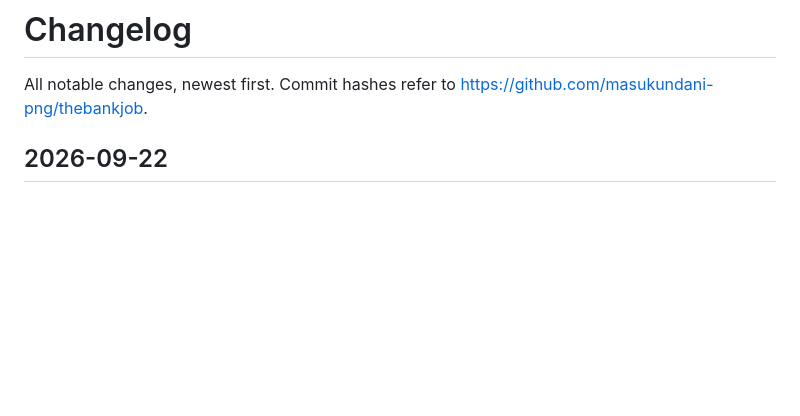
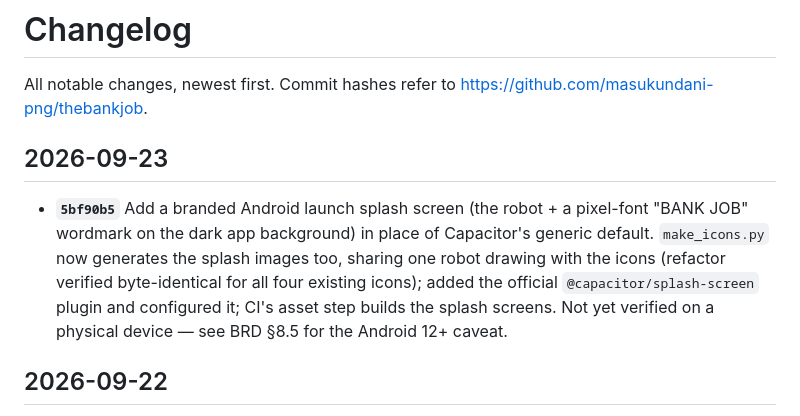
Before and after one commit to masukundani-png/thebankjob, a Markdown page: CHANGELOG.md, the part around the change. Rendered like a GitHub page; blank space fills up the shorter version.

Commit message:
Docs: changelog and BRD entries for the splash screen
Co-Authored-By: Claude Sonnet 5 <noreply@anthropic.com>

```diff
--- a/CHANGELOG.md
+++ b/CHANGELOG.md
@@ -2,6 +2,17 @@
 
 All notable changes, newest first. Commit hashes refer to
 https://github.com/masukundani-png/thebankjob.
+
+## 2026-09-23
+
+- **`5bf90b5`** Add a branded Android launch splash screen (the robot + a
+  pixel-font "BANK JOB" wordmark on the dark app background) in place of
+  Capacitor's generic default. `make_icons.py` now generates the splash
+  images too, sharing one robot drawing with the icons (refactor verified
+  byte-identical for all four existing icons); added the official
+  `@capacitor/splash-screen` plugin and configured it; CI's asset step
+  builds the splash screens. Not yet verified on a physical device — see
+  BRD §8.5 for the Android 12+ caveat.
 
 ## 2026-09-22
 
```
Also changed, not shown: docs/BRD.md (+6 -0 lines).
